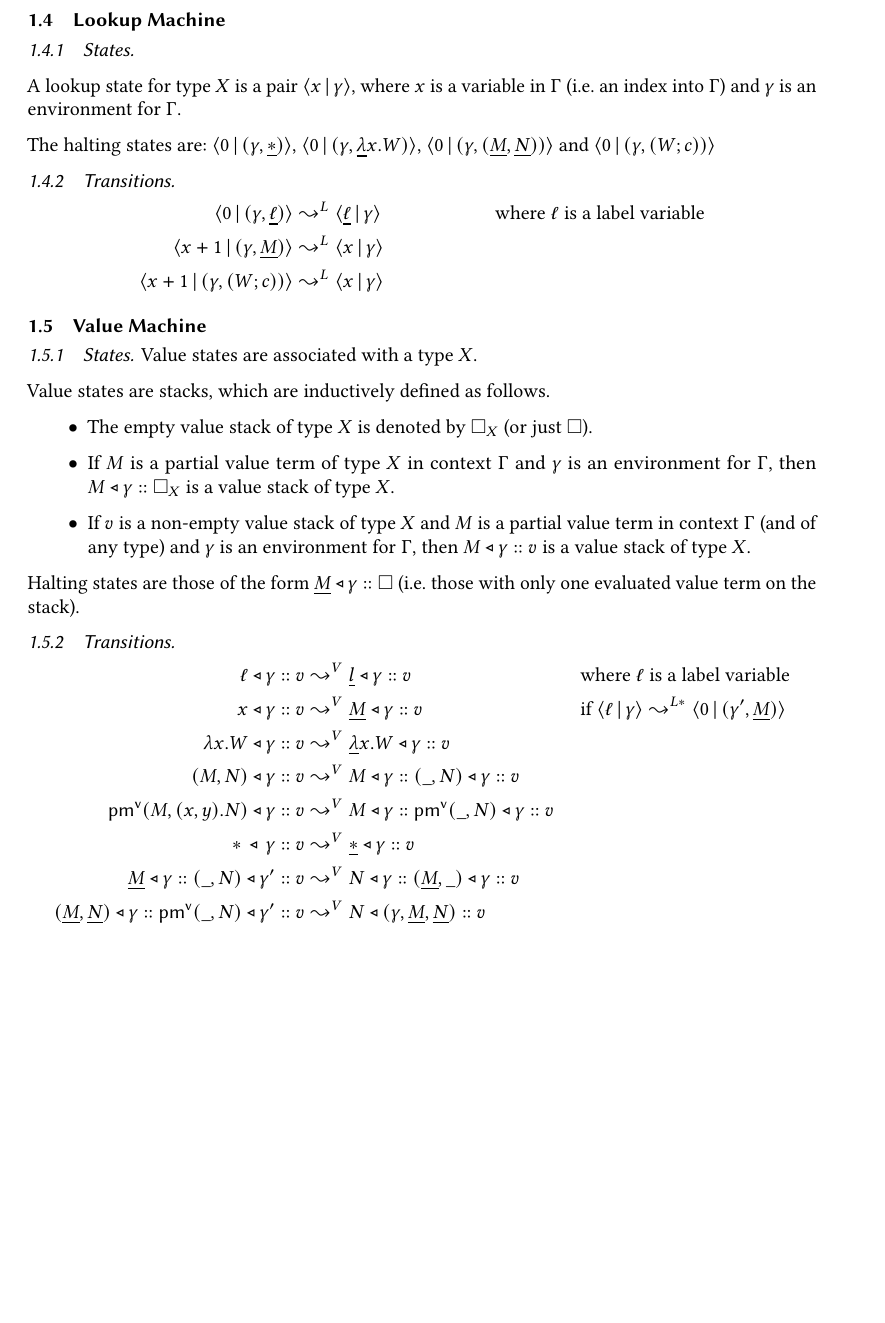
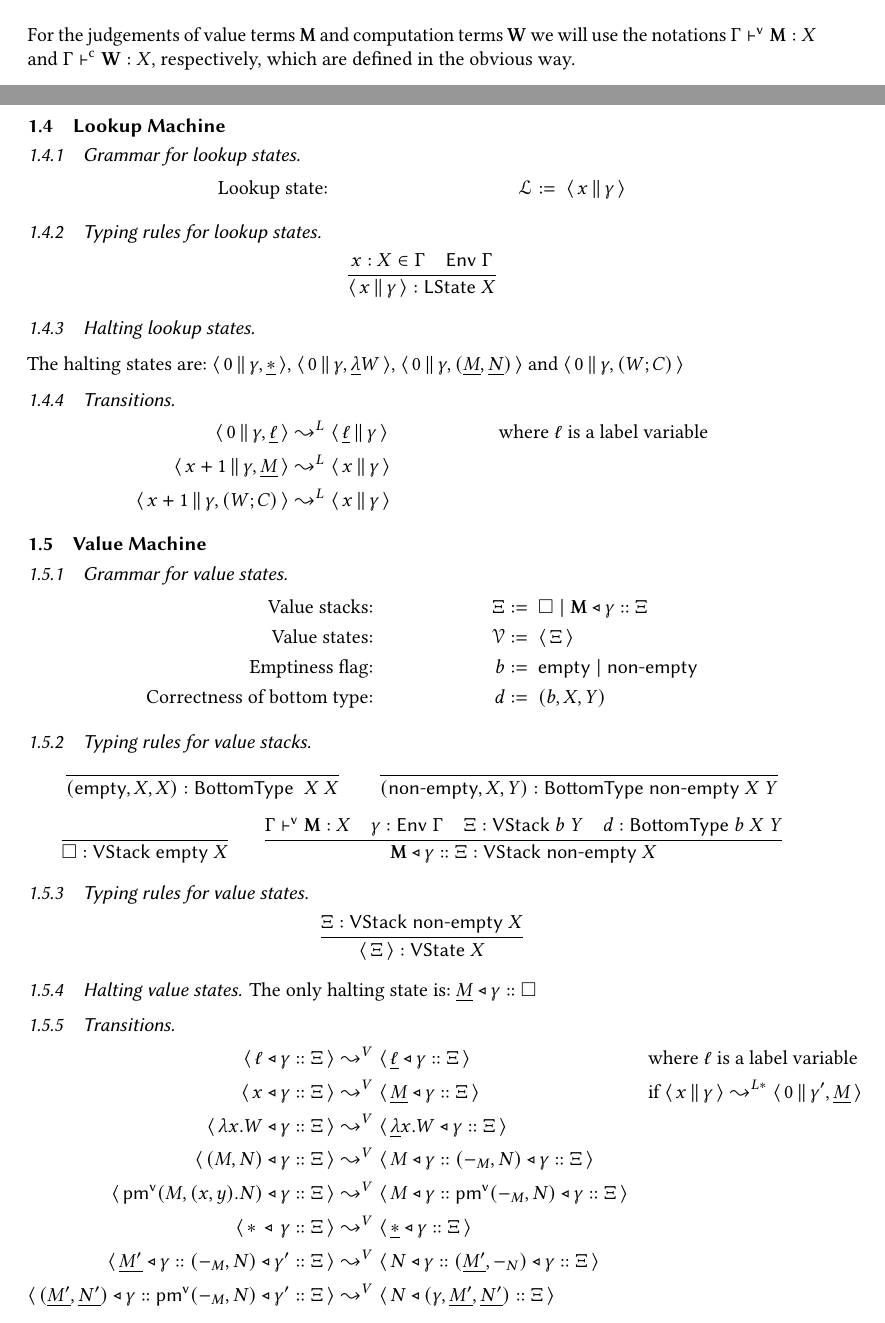
Before and after one commit to vikraman/inception, a LaTeX paper (notes/abstract-machine.tex): part of page 5 of 7 before the commit and two parts of pages 2 and 5 of 7 after it, the two joined at a grey line, cut at the place of the change, the shorter picture padded with empty space. Compiled offline with pdfLaTeX.

Commit message:
reformatting value machine (in progress)

```diff
--- a/notes/abstract-machine.tex
+++ b/notes/abstract-machine.tex
@@ -1,4 +1,8 @@
 \documentclass[acmsmall,nonacm,natbib=false]{acmart}
+
+\usepackage{geometry}
+\geometry{top=0.5cm, bottom=0.5cm}
+
 \settopmatter{printacmref=false, printccs=false, printfolios=false}
 
 \setcopyright{none}
@@ -175,6 +192,8 @@ Variables $x : X \in \Gamma$ are interpreted as morphisms $\llbracket \Gamma \rr
   && \frac{\Gamma \VTS M : X \Rightarrow Y \quad \Gamma \VVTS \underline{N} : X}{\Gamma \CCTS \underline{\APP}(M, \underline{N}) : Y}
 \end{align*}
 
+For the judgements of value terms $\mathbf{M}$ and computation terms $\mathbf{W}$ we will use the notations $\Gamma \VTS \mathbf{M} : X$ and $\Gamma \CTS \mathbf{W} : X$, respectively, which are defined in the obvious way.
+
 %%%%%%%%%%%%%%%%%%%%%%%%%%%
 
 \subsubsection{Interpretation of full value terms for monad T (where $T = S$ or $T = K_R$)}$ $
@@ -270,45 +289,76 @@ Environments $\gamma$ for context $\Gamma$ are interpreted as morphisms $\top \t
 
 \clearpage
 \subsection{Lookup Machine}
-\subsubsection{States}$ $
+\subsubsection{Grammar for lookup states}$ $
+%
+\begin{align*}
+  \text{Lookup state:} && \mathcal{L} &:=\; \LS{x}{\gamma}
+\end{align*}
 
-A lookup state for type $X$ is a pair $\langle x \,|\, \gamma \rangle$, where $x$ is a variable in $\Gamma$ (i.e.\ an index into $\Gamma$) and $\gamma$ is an environment for $\Gamma$.
+\subsubsection{Typing rules for lookup states}
 
-The halting states are: $\langle 0 \,|\, (\gamma , \underline{\ast}) \rangle$, $\langle 0 \,|\, (\gamma , \underline{\lambda} x . W) \rangle$, $\langle 0 \,|\, (\gamma , (\underline{M}, \underline{N})) \rangle$ and $\langle 0 \,|\, (\gamma , (W ; c)) \rangle$
+\begin{align*}
+  \frac{x : X \in \Gamma \quad \Env{\Gamma}}{\LS{x}{\gamma} : \LState{X}}
+\end{align*}
+
+\subsubsection{Halting lookup states}$ $
+
+The halting states are: $\LS{0}{\gamma , \underline{\ast}}$, $\LS{0}{\gamma , \underline{\lambda} W}$, $\LS{0}{\gamma , (\underline{M}, \underline{N})}$ and $\LS{0}{\gamma , \cspair{W}{C}}$
 
 \subsubsection{Transitions}
 
 \begin{align*}
-  \langle 0 \,|\, (\gamma , \underline{\ell}) \rangle &\leadsto^L \langle \underline{\ell} \,|\, \gamma \rangle && \text{where $\ell$ is a label variable} \\
-  \langle x + 1 \,|\, (\gamma , \underline{M}) \rangle &\leadsto^L \langle x \,|\, \gamma \rangle\\
-  \langle x + 1 \,|\, (\gamma , (W ; c)) \rangle &\leadsto^L \langle x \,|\, \gamma \rangle
+  \LS{0}{\gamma , \underline{\ell}} &\leadsto^L \LS{\underline{\ell}}{\gamma} && \text{where $\ell$ is a label variable} \\
+  \LS{x + 1}{\gamma , \underline{M}} &\leadsto^L \LS{x}{\gamma}\\
+  \LS{x + 1}{\gamma , \cspair{W}{C}} &\leadsto^L \LS{x}{\gamma}
 \end{align*}
 
 
 \subsection{Value Machine}
-\subsubsection{States}
-Value states are associated with a type $X$.
 
-Value states are stacks, which are inductively defined as follows.
-\begin{itemize}
-  \item The empty value stack of type $X$ is denoted by $\square_X$ (or just $\square$).
-  \item If $M$ is a partial value term of type $X$ in context $\Gamma$ and $\gamma$ is an environment for $\Gamma$, then $M \triangleleft \gamma :: \square_X$ is a value stack of type $X$.
-  \item If $v$ is a non-empty value stack of type $X$ and $M$ is a partial value term in context $\Gamma$ (and of any type) and $\gamma$ is an environment for $\Gamma$, then $M \triangleleft \gamma :: v$ is a value stack of type $X$.
-\end{itemize}
+\subsubsection{Grammar for value states}$ $
+\begin{align*}
+  \text{Value stacks:} && \Xi &:=\; \emptyvs \mid \vstack{\mathbf{M}}{\gamma}{\Xi}\\
+  \text{Value states:} && \mathcal{V} &:=\; \VS{\Xi}\\
+  \text{Emptiness flag:} && b &:=\; \emptyf \mid \nonemptyf\\
+  \text{Correctness of bottom type:} && d &:=\; (b , X , Y)
+\end{align*}
 
-Halting states are those of the form $\underline{M} \triangleleft \gamma :: \square$ (i.e.\ those with only one evaluated value term on the stack).
+\subsubsection{Typing rules for value stacks}
+
+\begin{align*}
+  \frac{}{(\emptyf , X , X)    : \BottomType{\empty}{X}{X}} &&
+  \frac{}{(\nonemptyf , X , Y) : \BottomType{\nonemptyf}{X}{Y}}
+\end{align*}
+\begin{align*}
+  \frac{}{\emptyvs : \VStack{\emptyf}{X}} &&
+  \frac{\Gamma \VTS \mathbf{M} : X \quad \gamma : \Env{\Gamma} \quad \Xi : \VStack{b}{Y} \quad d : \BottomType{b}{X}{Y}}{\vstack{\mathbf{M}}{\gamma}{\Xi} : \VStack{\nonemptyf}{X}}
+\end{align*}
+
+\subsubsection{Typing rules for value states}
+
+\begin{align*}
+  \frac{\Xi : \VStack{\nonemptyf}{X}}{\VS{\Xi} : \VState{X}}
+\end{align*}
+
+\subsubsection{Halting value states}
+
+The only halting state is: $\underline{M} \triangleleft \gamma :: \emptyvs$
 
 \subsubsection{Transitions}
 
+% WORKING HERE
+%%%%%%%%%%%%%%%%%%%%%%%%
+
 \begin{align*}
-  \ell \triangleleft \gamma :: v &\leadsto^V \underline{l} \triangleleft \gamma :: v && \text{where $\ell$ is a label variable} \\
-  x \triangleleft \gamma :: v &\leadsto^V \underline{M} \triangleleft \gamma :: v && \text{if $\langle \ell \,|\, \gamma \rangle \leadsto^{L*} \langle 0 \,|\, (\gamma' , \underline{M}) \rangle$} \\
-  \lambda x . W \triangleleft \gamma :: v &\leadsto^V \underline{\lambda} x . W \triangleleft \gamma :: v\\
-  (M , N) \triangleleft \gamma :: v &\leadsto^V M \triangleleft \gamma :: (\_ , N) \triangleleft \gamma :: v\\
-  \PMV (M , (x,y).N) \triangleleft \gamma :: v &\leadsto^V M \triangleleft \gamma :: \PMV(\_ , N) \triangleleft \gamma :: v\\
-  \ast\, \triangleleft\, \gamma :: v &\leadsto^V \underline{\ast} \triangleleft \gamma :: v\\
-  \underline{M} \triangleleft \gamma :: (\_ , N) \triangleleft \gamma' :: v &\leadsto^V N \triangleleft \gamma :: (\underline{M} , \_) \triangleleft \gamma :: v\\
-  (\underline{M}, \underline{N}) \triangleleft \gamma :: \PMV(\_ , N) \triangleleft \gamma' :: v &\leadsto^V N \triangleleft (\gamma , \underline{M}, \underline{N}) :: v\\
+  \VS{\ell \triangleleft \gamma :: \Xi} &\leadsto^V \VS{\underline{\ell} \triangleleft \gamma :: \Xi} && \text{where $\ell$ is a label variable} \\
+  \VS{x \triangleleft \gamma :: \Xi} &\leadsto^V \VS{\underline{M} \triangleleft \gamma :: \Xi} && \text{if $\LS{x}{\gamma} \leadsto^{L*} \LS{0}{\gamma' , \underline{M}}$} \\
+  \VS{\lambda x . W \triangleleft \gamma :: \Xi} &\leadsto^V \VS{\underline{\lambda} x . W \triangleleft \gamma :: \Xi} \\
+  \VS{(M , N) \triangleleft \gamma :: \Xi} &\leadsto^V \VS{M \triangleleft \gamma :: (-_M , N) \triangleleft \gamma :: \Xi}\\
+  \VS{\PMV (M , (x,y).N) \triangleleft \gamma :: \Xi} &\leadsto^V \VS{M \triangleleft \gamma :: \PMV(-_M , N) \triangleleft \gamma :: \Xi}\\
+  \VS{\ast\, \triangleleft\, \gamma :: \Xi} &\leadsto^V \VS{\underline{\ast} \triangleleft \gamma :: \Xi}\\
+  \VS{\underline{M'} \triangleleft \gamma :: (-_M , N) \triangleleft \gamma' :: \Xi} &\leadsto^V \VS{N \triangleleft \gamma :: (\underline{M'} , -_N) \triangleleft \gamma :: \Xi}\\
+  \VS{(\underline{M'}, \underline{N'}) \triangleleft \gamma :: \PMV(-_M , N) \triangleleft \gamma' :: \Xi} &\leadsto^V \VS{N \triangleleft (\gamma , \underline{M'}, \underline{N'}) :: \Xi}\\
 \end{align*}
 
 \clearpage
```
Also changed, not shown: notes/abstract-machine.tex (13 more changed lines).
